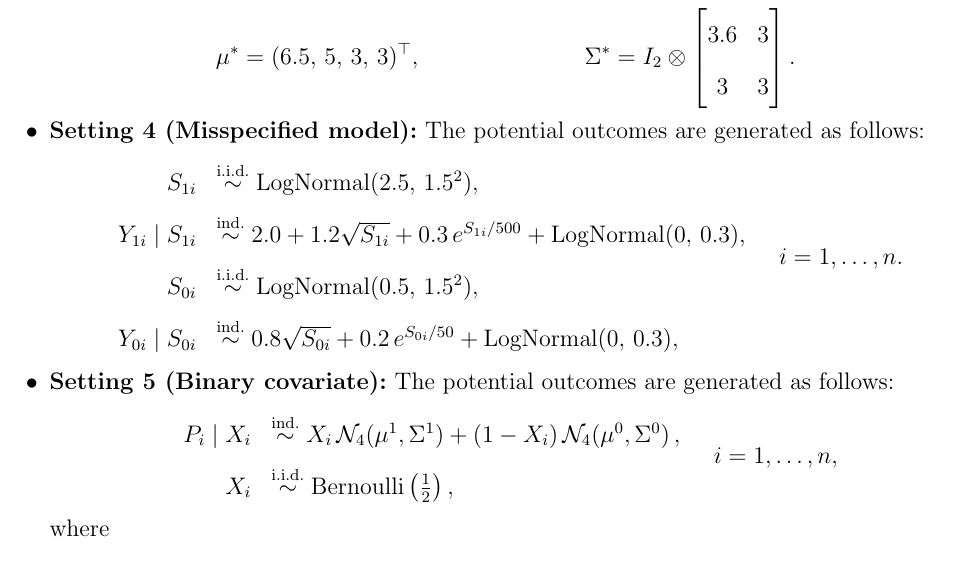
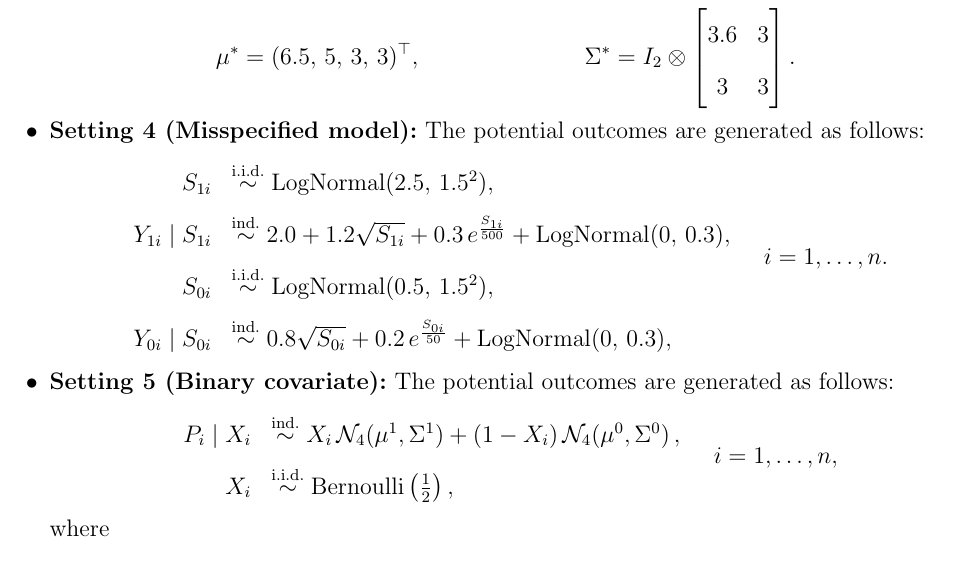
Before and after one commit to PietroCarlotti/BSET, a LaTeX document (manuscript/BSET_appendix.tex): part of page 11 of 12, cut so that both start at the same text. Compiled offline with LaTeX, dvips and Ghostscript; a LaTeX package or settings file that is missing is left out.

Commit message:
did more checks

```diff
--- a/manuscript/BSET_appendix.tex
+++ b/manuscript/BSET_appendix.tex
@@ -499,9 +499,9 @@ In all six settings, the treatment indicator \(Z_i \iid \text{Bernoulli}\left(\f
     \begin{equation*}
     \begin{array}{rl}
         S_{1i} & \iid \text{LogNormal}(2.5,\, 1.5^2), \\
-        Y_{1i} \mid S_{1i} & \indepsim 2.0 + 1.2\sqrt{S_{1i}} + 0.3\,e^{S_{1i}/500} + \text{LogNormal}(0,\, 0.3), \\
+        Y_{1i} \mid S_{1i} & \indepsim 2.0 + 1.2\sqrt{S_{1i}} + 0.3\,e^{\frac{S_{1i}}{500}} + \text{LogNormal}(0,\, 0.3), \\
         S_{0i} & \iid \text{LogNormal}(0.5,\, 1.5^2), \\
-        Y_{0i} \mid S_{0i} & \indepsim 0.8\sqrt{S_{0i}} + 0.2\,e^{S_{0i}/50} + \text{LogNormal}(0,\, 0.3),
+        Y_{0i} \mid S_{0i} & \indepsim 0.8\sqrt{S_{0i}} + 0.2\,e^{\frac{S_{0i}}{50}} + \text{LogNormal}(0,\, 0.3),
     \end{array}
     \quad i = 1, \ldots, n.
     \end{equation*}
```
Also changed, not shown: manuscript/BSET.tex (+1 -1 lines), manuscript/BSET.pdf, manuscript/BSET_appendix.pdf, 7 other files.
